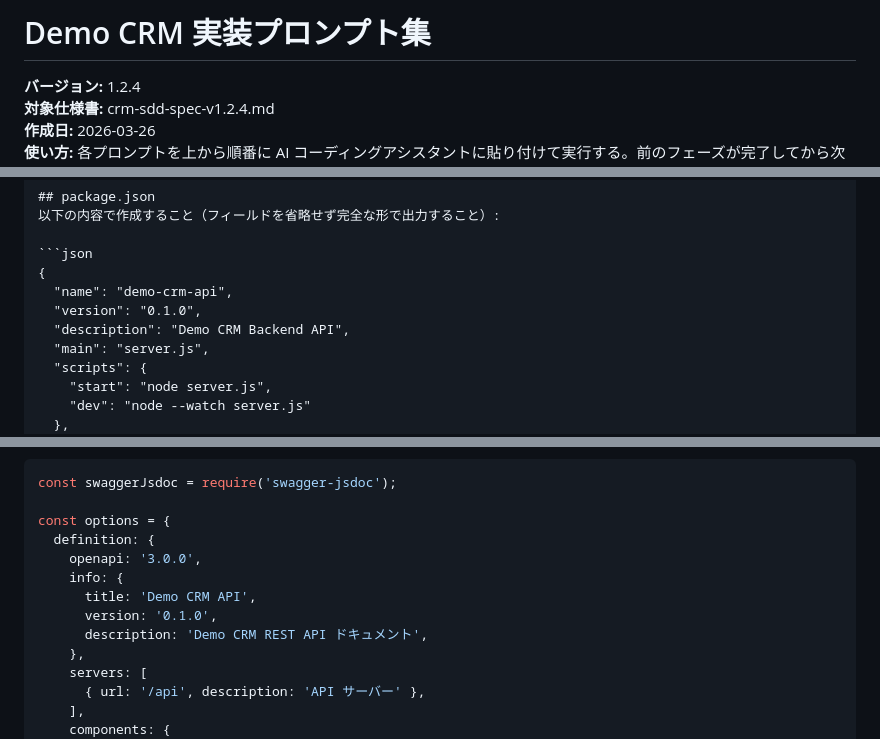
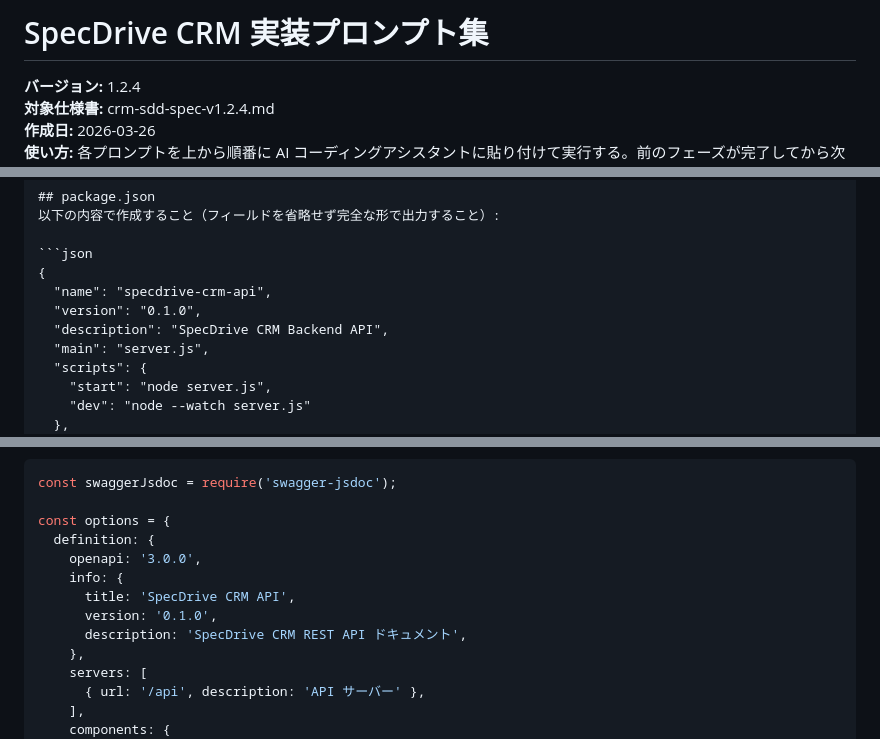
Before and after one commit to kolinz/SpecDrive-CRM, a Markdown page: docs/crm-impl-prompts-v1_2_4.md, 3 parts joined by grey strips. GitHub-like rendering.

````diff
--- a/docs/crm-impl-prompts-v1_2_4.md
+++ b/docs/crm-impl-prompts-v1_2_4.md
@@ -1,4 +1,4 @@
-# Demo CRM 実装プロンプト集
+# SpecDrive CRM 実装プロンプト集
 
 **バージョン:** 1.2.4
 **対象仕様書:** crm-sdd-spec-v1.2.4.md
@@ -198,9 +198,9 @@ INSERT INTO ai_settings (id, provider) VALUES (1, 'none') ON CONFLICT DO NOTHING
 
 ```json
 {
-  "name": "demo-crm-api",
+  "name": "specdrive-crm-api",
   "version": "0.1.0",
-  "description": "Demo CRM Backend API",
+  "description": "SpecDrive CRM Backend API",
   "main": "server.js",
   "scripts": {
     "start": "node server.js",
@@ -325,9 +325,9 @@ const options = {
   definition: {
     openapi: '3.0.0',
     info: {
-      title: 'Demo CRM API',
+      title: 'SpecDrive CRM API',
       version: '0.1.0',
-      description: 'Demo CRM REST API ドキュメント',
+      description: 'SpecDrive CRM REST API ドキュメント',
     },
     servers: [
       { url: '/api', description: 'API サーバー' },
````
Also changed, not shown: other parts of docs/crm-impl-prompts-v1_2_4.md (+5 -5 lines), docs/crm-sdd-spec-v1_2_4.md (+4 -4 lines), docs/project-prompt-v1_2_4.md (added, +254 -0 lines).
